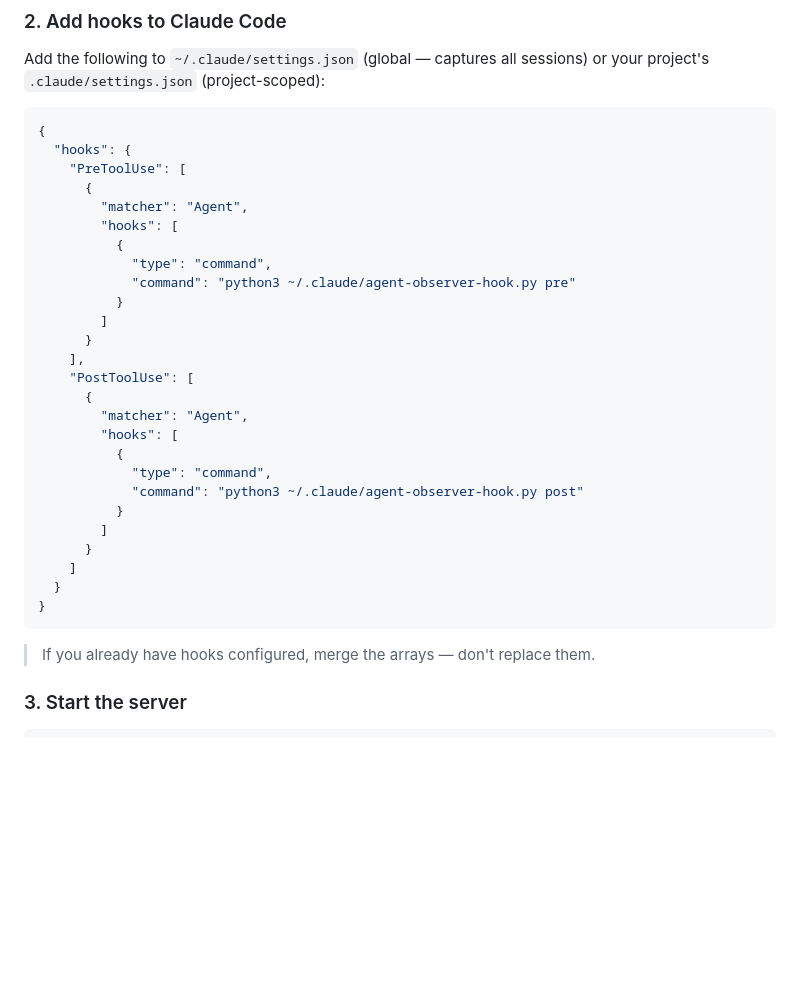
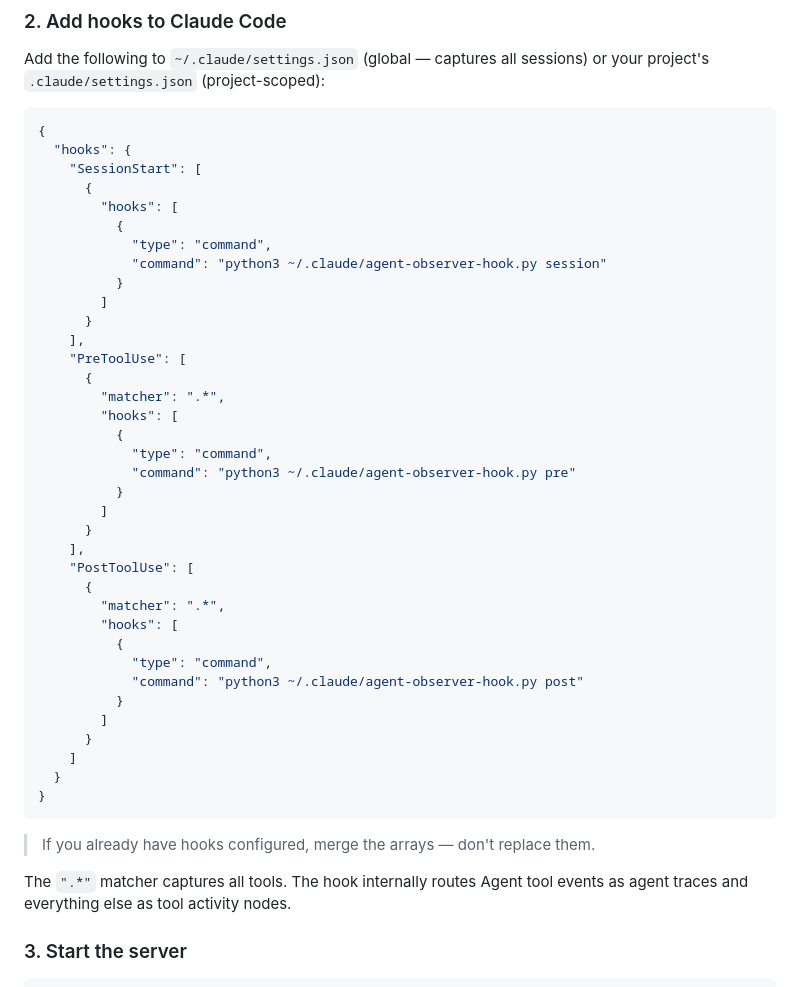
Before and after one commit to ashraf-hendawy/agent-observatory, a Markdown page: README.md, the part around one of its changes. Drawn GitHub-style; blank space fills up the shorter version.

````diff
--- a/README.md
+++ b/README.md
@@ -73,9 +89,19 @@ Add the following to `~/.claude/settings.json` (global — captures all sessions
 ```json
 {
   "hooks": {
+    "SessionStart": [
+      {
+        "hooks": [
+          {
+            "type": "command",
+            "command": "python3 ~/.claude/agent-observer-hook.py session"
+          }
+        ]
+      }
+    ],
     "PreToolUse": [
       {
-        "matcher": "Agent",
+        "matcher": ".*",
         "hooks": [
           {
             "type": "command",
@@ -86,7 +112,7 @@ Add the following to `~/.claude/settings.json` (global — captures all sessions
     ],
     "PostToolUse": [
       {
-        "matcher": "Agent",
+        "matcher": ".*",
         "hooks": [
           {
             "type": "command",
@@ -100,6 +126,8 @@ Add the following to `~/.claude/settings.json` (global — captures all sessions
 ```
 
 > If you already have hooks configured, merge the arrays — don't replace them.
+
+The `".*"` matcher captures all tools. The hook internally routes Agent tool events as agent traces and everything else as tool activity nodes.
 
 ### 3. Start the server
 
````
Also changed, not shown: other parts of README.md (+64 -26 lines).
